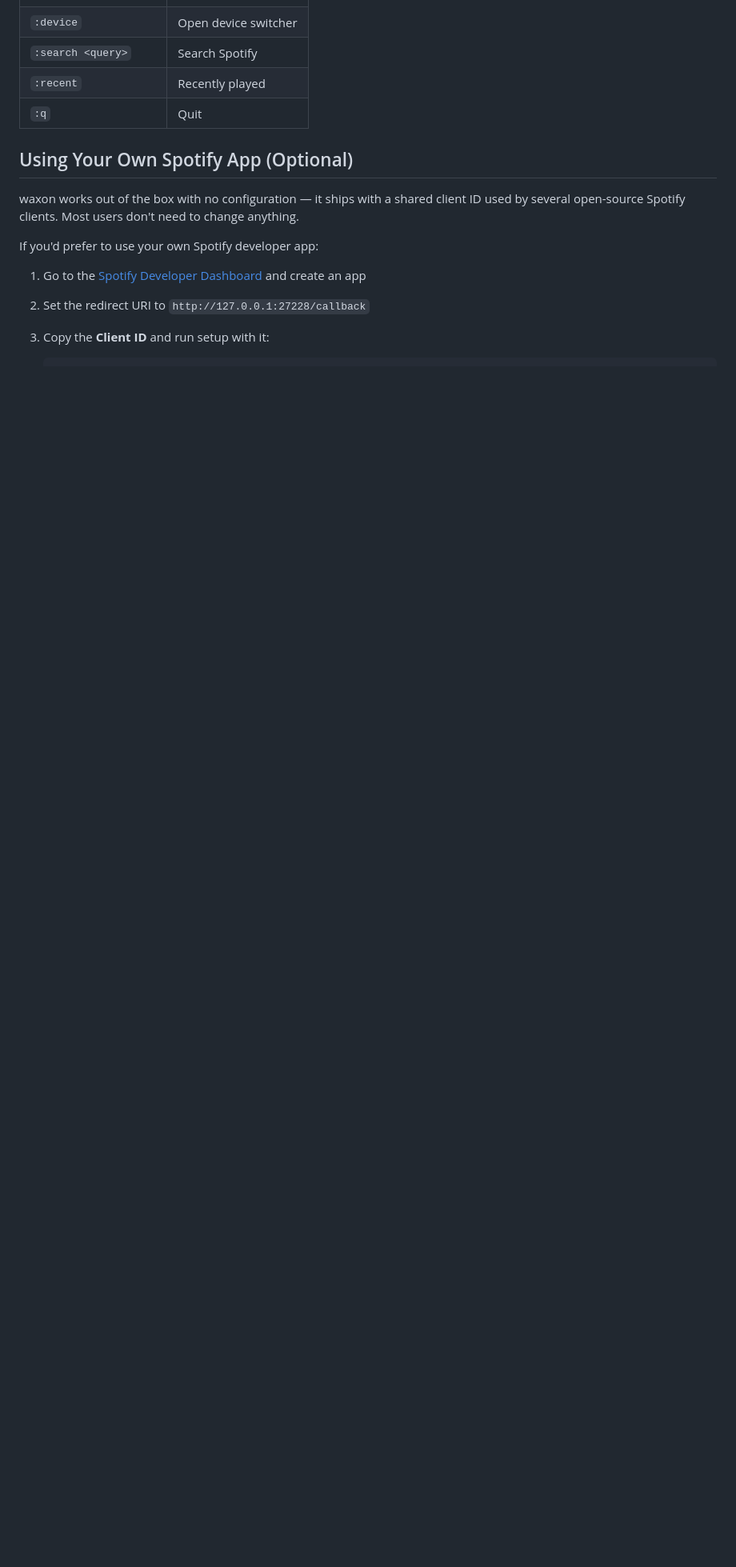
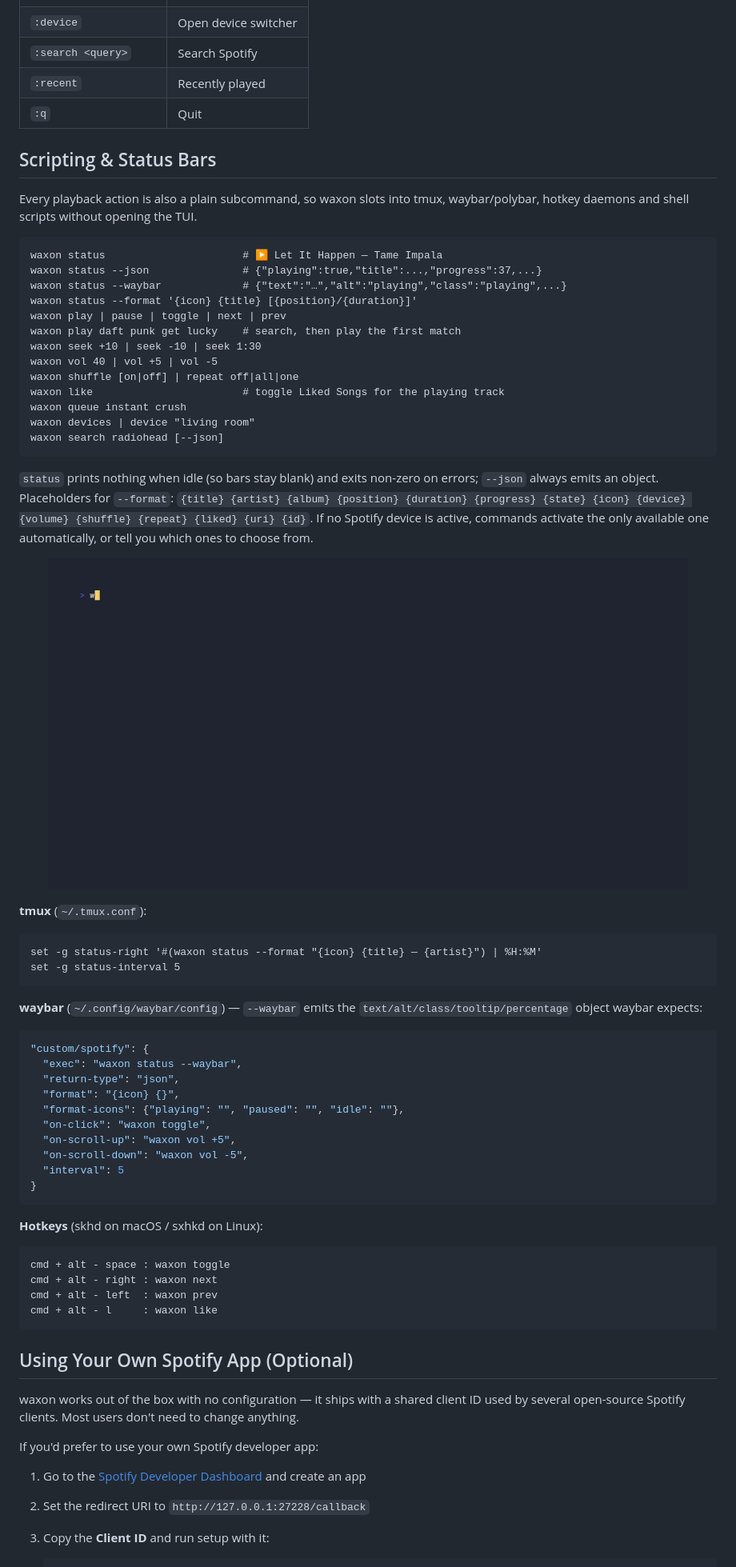
Before and after one commit to danfry1/waxon, a Markdown page: README.md, the part around the change. Shown at 80% size. Rendered like a GitHub page; pictures changed too: demo/recordings/cli.gif (added); blank space fills up the shorter version.

````diff
--- a/README.md
+++ b/README.md
@@ -183,6 +183,70 @@ Enter command mode by pressing `:`, then type a command.
 | `:recent`               | Recently played      |
 | `:q`                    | Quit                 |
 
+## Scripting & Status Bars
+
+Every playback action is also a plain subcommand, so waxon slots into tmux,
+waybar/polybar, hotkey daemons and shell scripts without opening the TUI.
+
+```
+waxon status                      # ▶ Let It Happen — Tame Impala
+waxon status --json               # {"playing":true,"title":...,"progress":37,...}
+waxon status --waybar             # {"text":"…","alt":"playing","class":"playing",...}
+waxon status --format '{icon} {title} [{position}/{duration}]'
+waxon play | pause | toggle | next | prev
+waxon play daft punk get lucky    # search, then play the first match
+waxon seek +10 | seek -10 | seek 1:30
+waxon vol 40 | vol +5 | vol -5
+waxon shuffle [on|off] | repeat off|all|one
+waxon like                        # toggle Liked Songs for the playing track
+waxon queue instant crush
+waxon devices | device "living room"
+waxon search radiohead [--json]
+```
+
+`status` prints nothing when idle (so bars stay blank) and exits non-zero on
+errors; `--json` always emits an object. Placeholders for `--format`:
+`{title} {artist} {album} {position} {duration} {progress} {state} {icon}
+{device} {volume} {shuffle} {repeat} {liked} {uri} {id}`. If no Spotify device
+is active, commands activate the only available one automatically, or tell you
+which ones to choose from.
+
+<p align="center">
+  <img src="demo/recordings/cli.gif" alt="waxon CLI subcommands" width="800">
+</p>
+
+**tmux** (`~/.tmux.conf`):
+
+```
+set -g status-right '#(waxon status --format "{icon} {title} — {artist}") | %H:%M'
+set -g status-interval 5
+```
+
+**waybar** (`~/.config/waybar/config`) — `--waybar` emits the
+`text/alt/class/tooltip/percentage` object waybar expects:
+
+```json
+"custom/spotify": {
+  "exec": "waxon status --waybar",
+  "return-type": "json",
+  "format": "{icon} {}",
+  "format-icons": {"playing": "", "paused": "", "idle": ""},
+  "on-click": "waxon toggle",
+  "on-scroll-up": "waxon vol +5",
+  "on-scroll-down": "waxon vol -5",
+  "interval": 5
+}
+```
+
+**Hotkeys** (skhd on macOS / sxhkd on Linux):
+
+```
+cmd + alt - space : waxon toggle
+cmd + alt - right : waxon next
+cmd + alt - left  : waxon prev
+cmd + alt - l     : waxon like
+```
+
 ## Using Your Own Spotify App (Optional)
 
 waxon works out of the box with no configuration — it ships with a shared client ID used by several open-source Spotify clients. Most users don't need to change anything.
````
Also changed, not shown: 5 other files.
